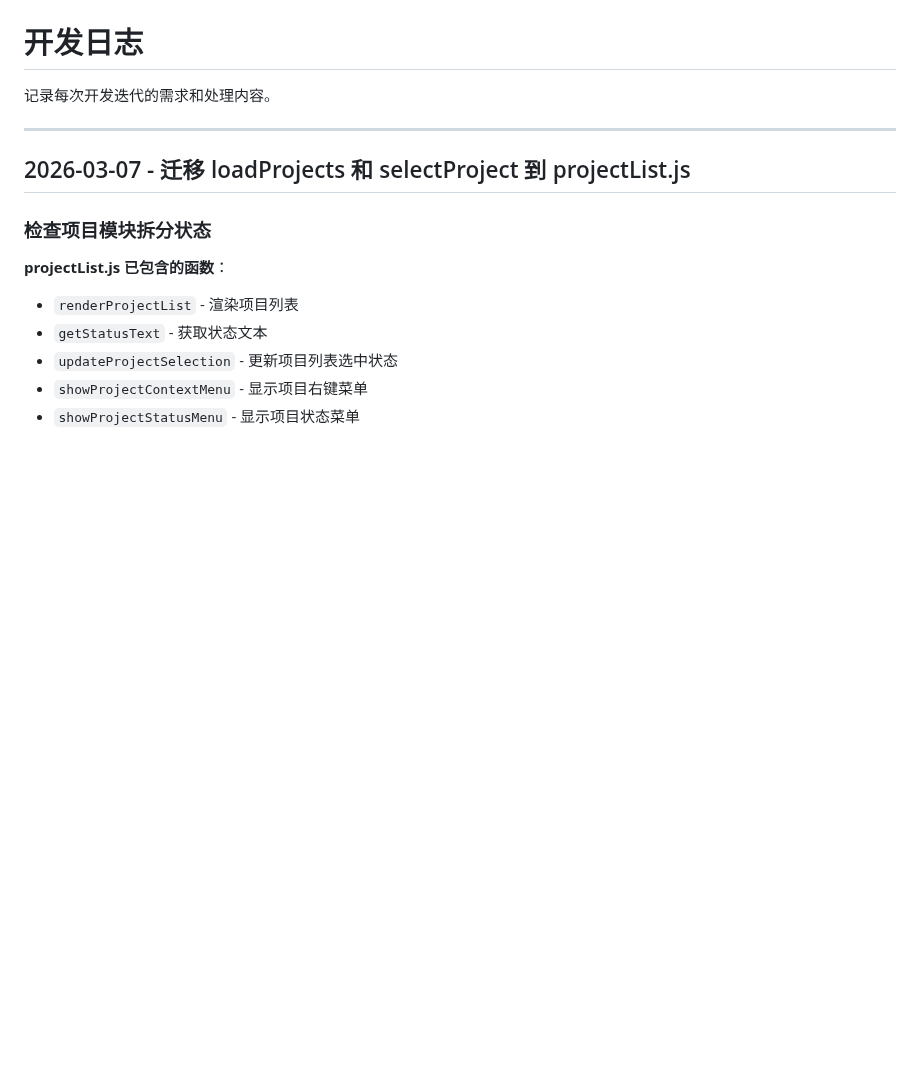
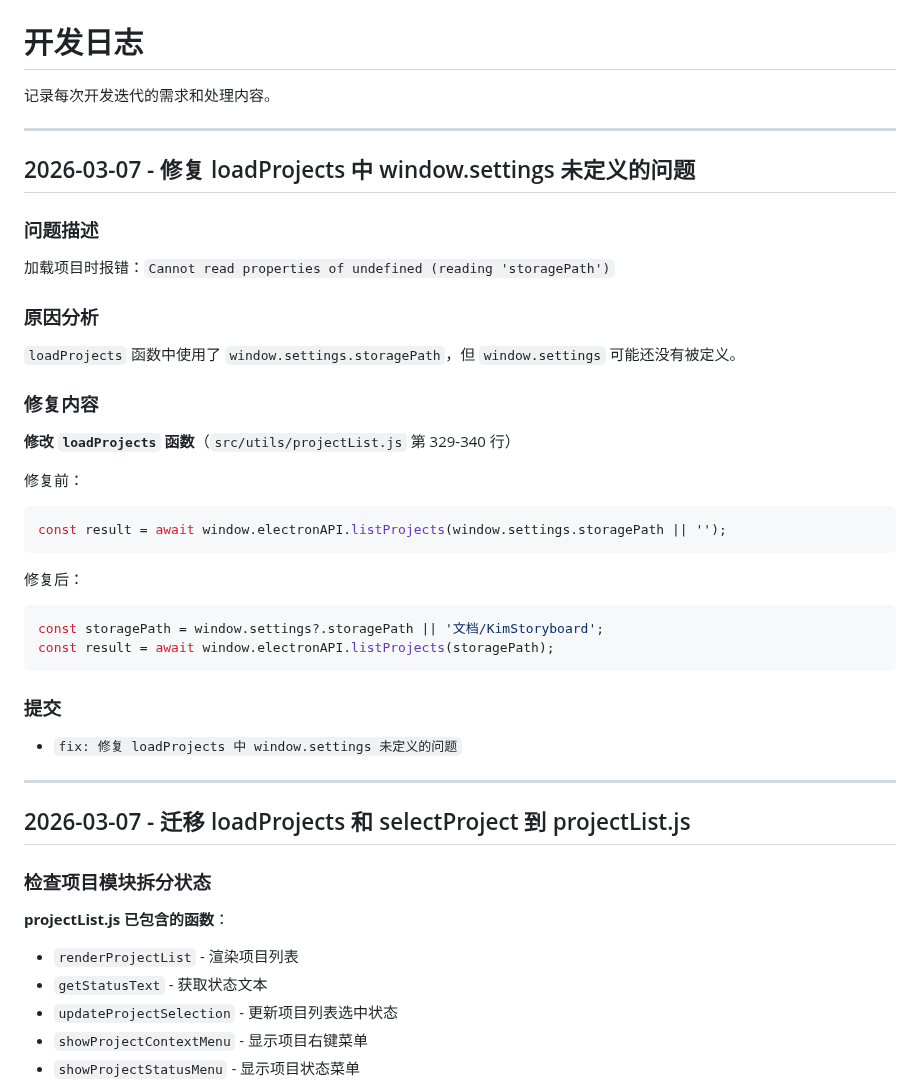
Before and after one commit to kim-tangfj/KimV4, a Markdown page: work/dev-log.md, the part around the change. GitHub-like rendering; blank space fills up the shorter version.

Commit message:
docs: 更新开发日志 - 修复 window.settings 未定义问题

````diff
--- a/work/dev-log.md
+++ b/work/dev-log.md
@@ -1,6 +1,33 @@
 # 开发日志
 
 记录每次开发迭代的需求和处理内容。
+
+---
+
+## 2026-03-07 - 修复 loadProjects 中 window.settings 未定义的问题
+
+### 问题描述
+加载项目时报错：`Cannot read properties of undefined (reading 'storagePath')`
+
+### 原因分析
+`loadProjects` 函数中使用了 `window.settings.storagePath`，但 `window.settings` 可能还没有被定义。
+
+### 修复内容
+**修改 `loadProjects` 函数**（`src/utils/projectList.js` 第 329-340 行）
+
+修复前：
+```javascript
+const result = await window.electronAPI.listProjects(window.settings.storagePath || '');
+```
+
+修复后：
+```javascript
+const storagePath = window.settings?.storagePath || '文档/KimStoryboard';
+const result = await window.electronAPI.listProjects(storagePath);
+```
+
+### 提交
+- `fix: 修复 loadProjects 中 window.settings 未定义的问题`
 
 ---
 
````
